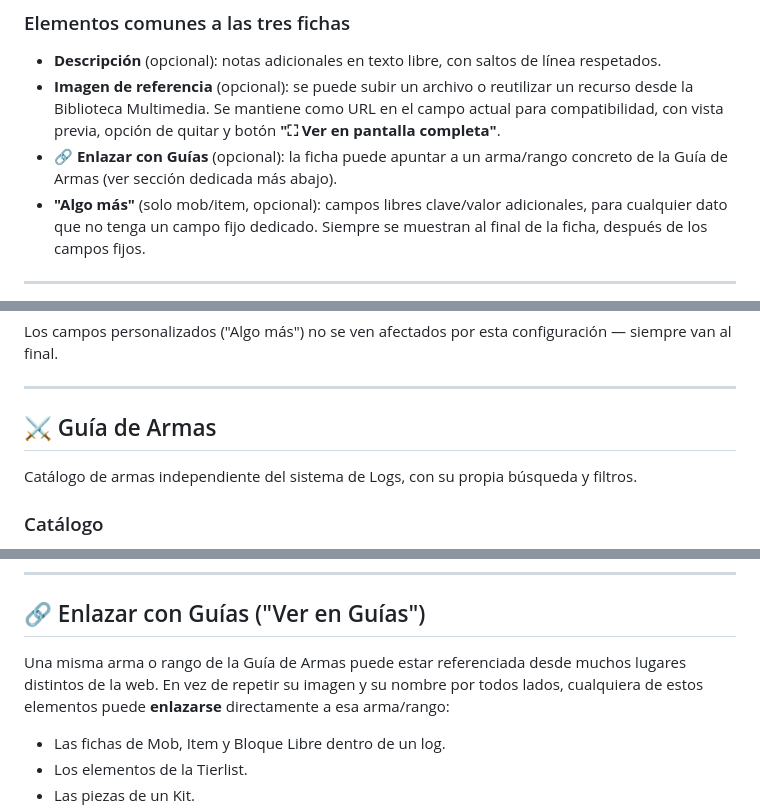
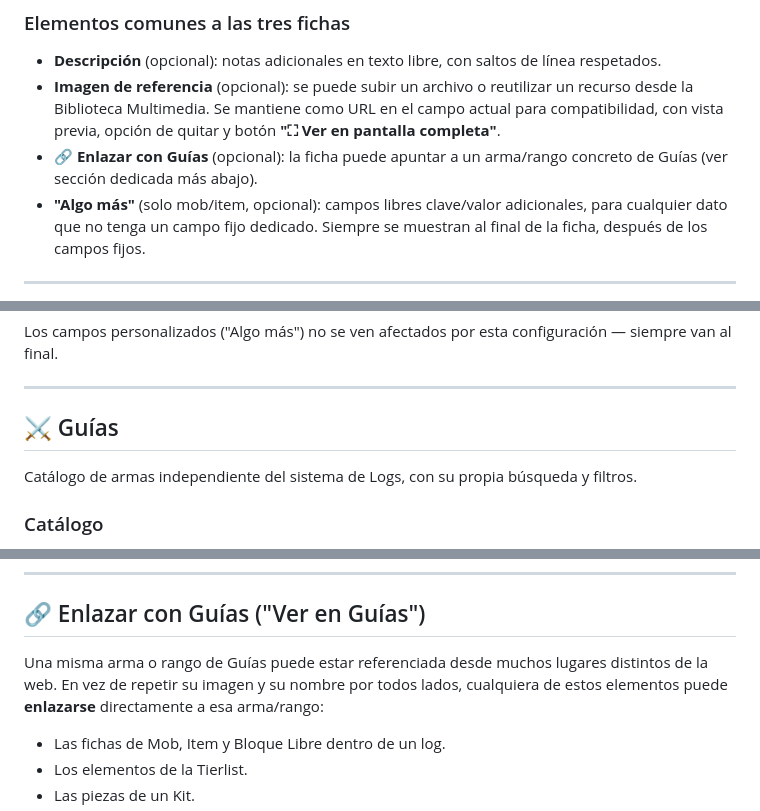
Before and after one commit to Empity001/Crpg, a Markdown page: README.md, 3 parts joined by grey strips. Drawn GitHub-style.

Commit message:
Revise README.md for culones-rpg platform details
Updated README.md to include a detailed overview of the culones-rpg web platform, its navigation, log system, categories, item and mob fichas, guides, tierlist, kits, multimedia library, and admin tools.

```diff
--- a/README.md
+++ b/README.md
@@ -88,7 +88,7 @@ Para todo lo que no encaja como mob ni item: NPCs, estructuras, eventos especial
 
 - **Descripción** (opcional): notas adicionales en texto libre, con saltos de línea respetados.
 - **Imagen de referencia** (opcional): se puede subir un archivo o reutilizar un recurso desde la Biblioteca Multimedia. Se mantiene como URL en el campo actual para compatibilidad, con vista previa, opción de quitar y botón **"⛶ Ver en pantalla completa"**.
-- **🔗 Enlazar con Guías** (opcional): la ficha puede apuntar a un arma/rango concreto de la Guía de Armas (ver sección dedicada más abajo).
+- **🔗 Enlazar con Guías** (opcional): la ficha puede apuntar a un arma/rango concreto de Guías (ver sección dedicada más abajo).
 - **"Algo más"** (solo mob/item, opcional): campos libres clave/valor adicionales, para cualquier dato que no tenga un campo fijo dedicado. Siempre se muestran al final de la ficha, después de los campos fijos.
 
 ---
@@ -104,7 +104,7 @@ Los campos personalizados ("Algo más") no se ven afectados por esta configuraci
 
 ---
 
-## ⚔️ Guía de Armas
+## ⚔️ Guías
 
 Catálogo de armas independiente del sistema de Logs, con su propia búsqueda y filtros.
 
@@ -164,7 +164,7 @@ Combinaciones recomendadas de equipamiento, pensadas para responder "¿con qué
 
 ## 🔗 Enlazar con Guías ("Ver en Guías")
 
-Una misma arma o rango de la Guía de Armas puede estar referenciada desde muchos lugares distintos de la web. En vez de repetir su imagen y su nombre por todos lados, cualquiera de estos elementos puede **enlazarse** directamente a esa arma/rango:
+Una misma arma o rango de Guías puede estar referenciada desde muchos lugares distintos de la web. En vez de repetir su imagen y su nombre por todos lados, cualquiera de estos elementos puede **enlazarse** directamente a esa arma/rango:
 
 - Las fichas de Mob, Item y Bloque Libre dentro de un log.
 - Los elementos de la Tierlist.
```
Also changed, not shown: other parts of README.md (+1 -1 lines).
